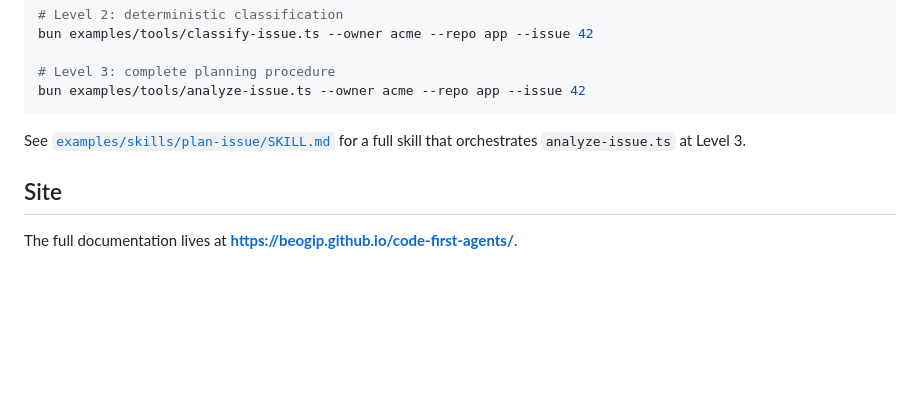
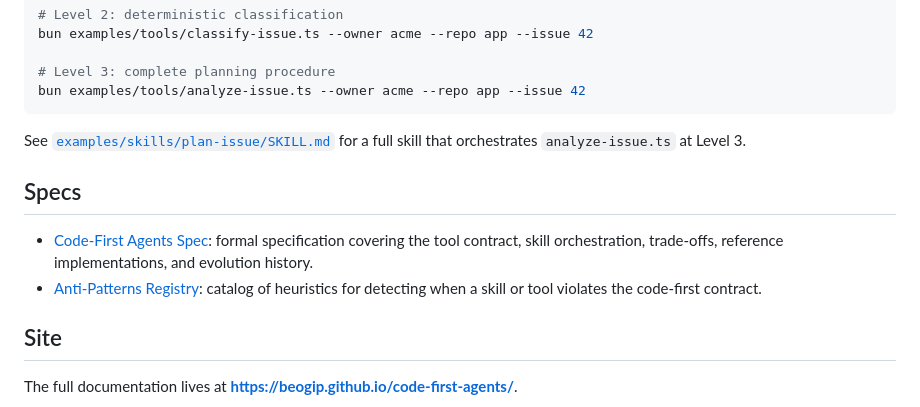
Before and after one commit to beogip/code-first-agents, a Markdown page: README.md, the part around the change. Rendered like a GitHub page; blank space fills up the shorter version.

Commit message:
chore: add link to specs

```diff
--- a/README.md
+++ b/README.md
@@ -46,6 +46,11 @@ bun examples/tools/analyze-issue.ts --owner acme --repo app --issue 42
 
 See [`examples/skills/plan-issue/SKILL.md`](examples/skills/plan-issue/SKILL.md) for a full skill that orchestrates `analyze-issue.ts` at Level 3.
 
+## Specs
+
+- [Code-First Agents Spec](specs/code-first-agents.md): formal specification covering the tool contract, skill orchestration, trade-offs, reference implementations, and evolution history.
+- [Anti-Patterns Registry](specs/anti-patterns/): catalog of heuristics for detecting when a skill or tool violates the code-first contract.
+
 ## Site
 
 The full documentation lives at **https://beogip.github.io/code-first-agents/**.
```
